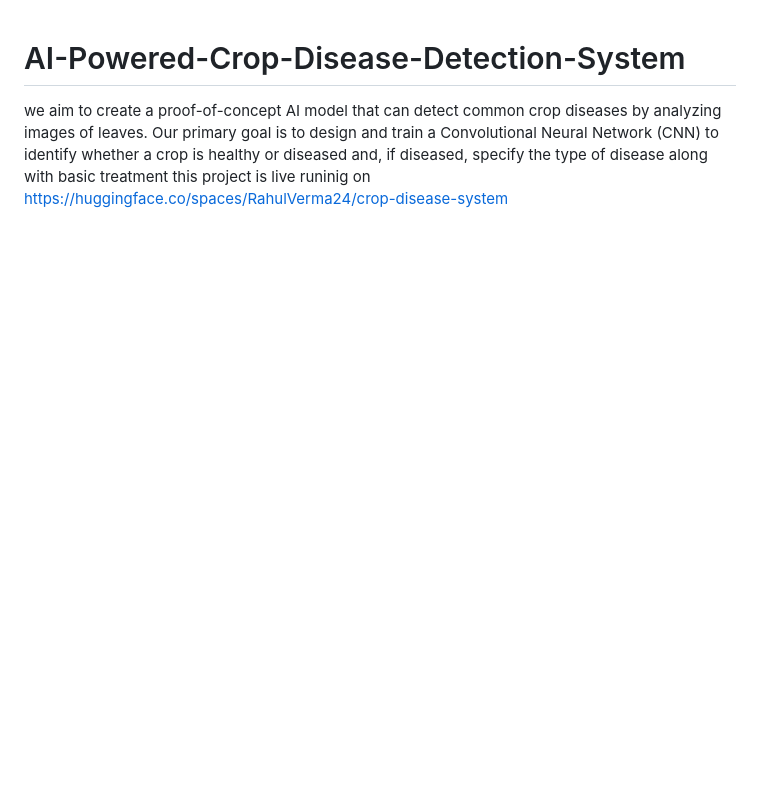
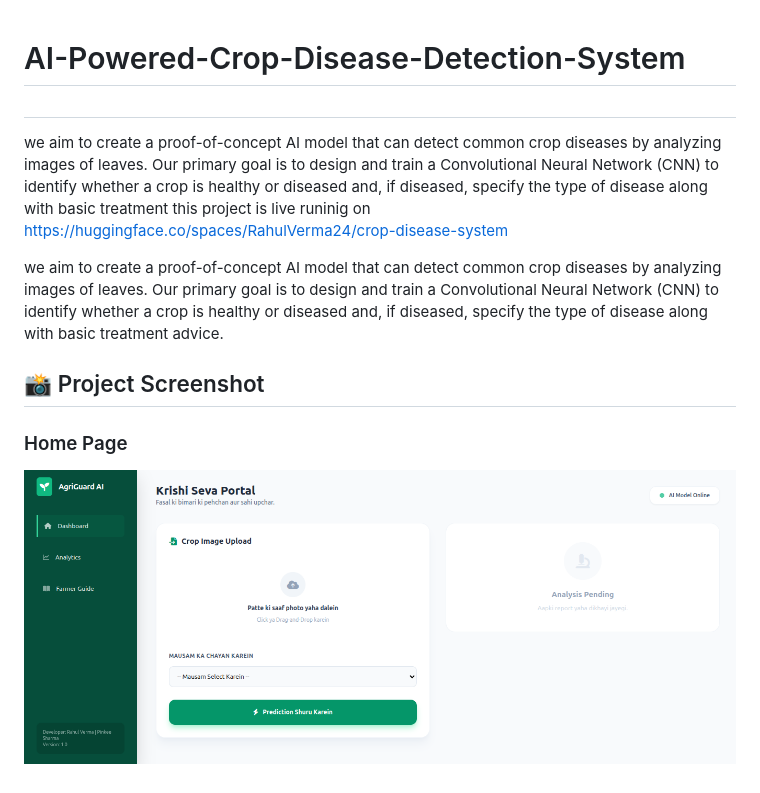
Before and after one commit to kush6013/AI-Powered-Crop-Disease-Detection-System, a Markdown page: README.md, the part around the change. Rendered like a GitHub page; pictures changed too: images/homepage.png (added); blank space fills up the shorter version.

Commit message:
Added project screenshot

```diff
--- a/README.md
+++ b/README.md
@@ -1,3 +1,10 @@
 # AI-Powered-Crop-Disease-Detection-System
+#
 we aim to create a proof-of-concept AI model that can detect common crop diseases by analyzing images of leaves. Our primary goal is to design and train a Convolutional Neural Network (CNN) to identify whether a crop is healthy or diseased and, if diseased, specify the type of disease along with basic treatment
 this project is live runinig on  https://huggingface.co/spaces/RahulVerma24/crop-disease-system
+
+we aim to create a proof-of-concept AI model that can detect common crop diseases by analyzing images of leaves. Our primary goal is to design and train a Convolutional Neural Network (CNN) to identify whether a crop is healthy or diseased and, if diseased, specify the type of disease along with basic treatment advice.
+## 📸 Project Screenshot
+
+### Home Page
+![Home Page](images/homepage.png)
```
